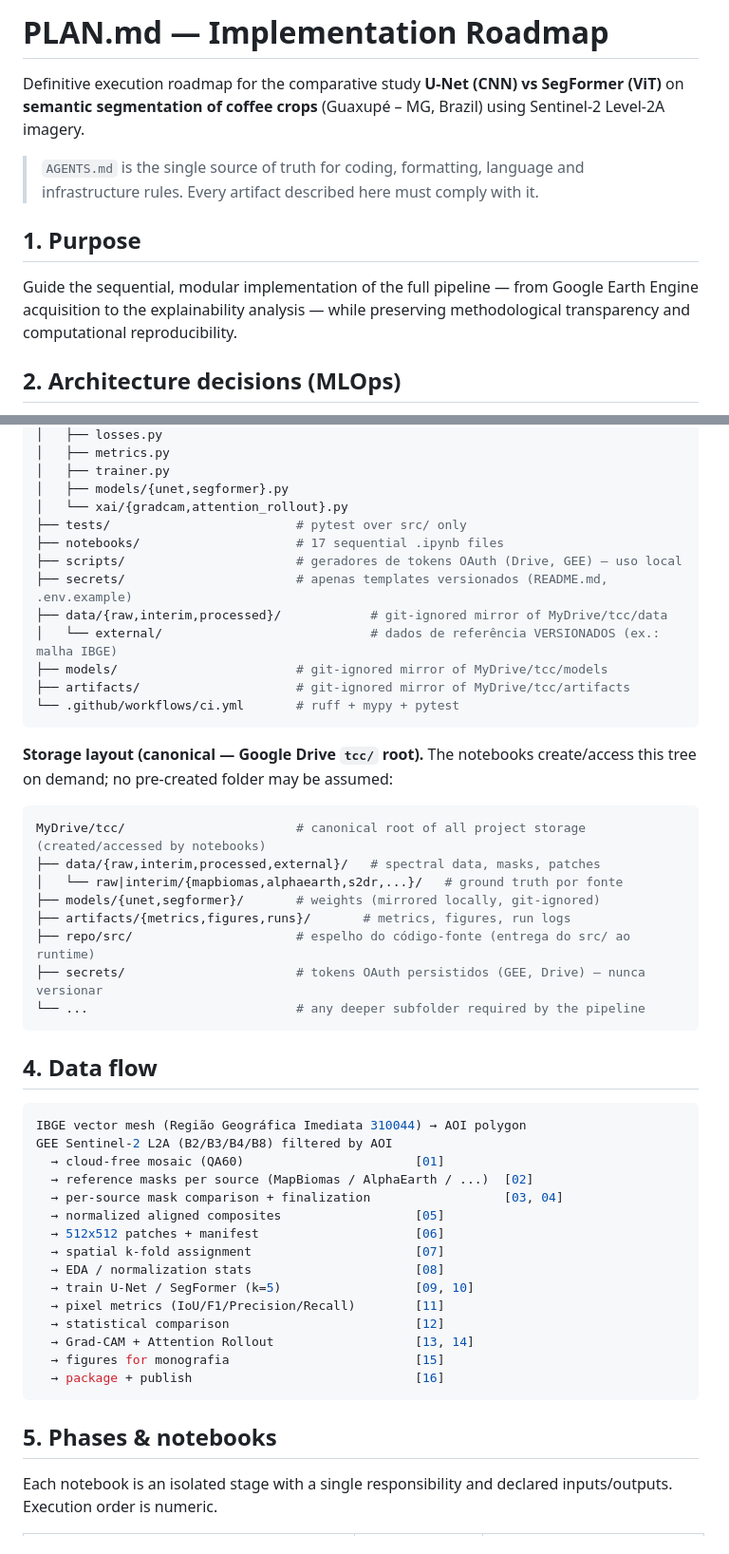
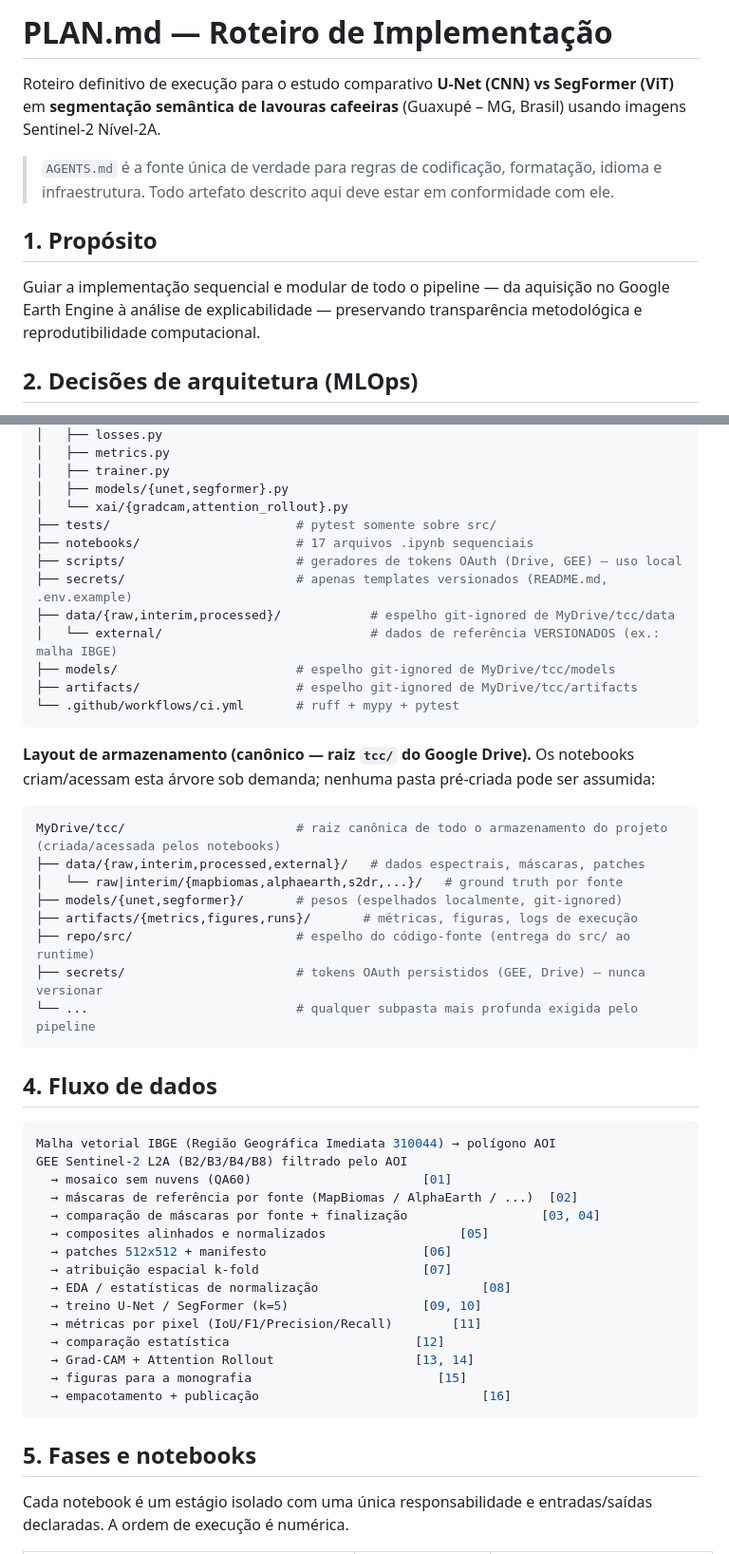
Before and after one commit to jotap1101/tcc, a Markdown page: PLAN.md, 2 parts joined by grey strips. Shown at 95% size. GitHub-like rendering.

Commit message:
docs(PLAN.md): traduzir o roadmap de implementação para o português

````diff
--- a/PLAN.md
+++ b/PLAN.md
@@ -1,12 +1,12 @@
-# PLAN.md — Implementation Roadmap
+# PLAN.md — Roteiro de Implementação
 
-Definitive execution roadmap for the comparative study **U-Net (CNN) vs SegFormer (ViT)** on **semantic segmentation of coffee crops** (Guaxupé – MG, Brazil) using Sentinel-2 Level-2A imagery.
+Roteiro definitivo de execução para o estudo comparativo **U-Net (CNN) vs SegFormer (ViT)** em **segmentação semântica de lavouras cafeeiras** (Guaxupé – MG, Brasil) usando imagens Sentinel-2 Nível-2A.
 
-> `AGENTS.md` is the single source of truth for coding, formatting, language and infrastructure rules. Every artifact described here must comply with it.
+> `AGENTS.md` é a fonte única de verdade para regras de codificação, formatação, idioma e infraestrutura. Todo artefato descrito aqui deve estar em conformidade com ele.
 
-## 1. Purpose
+## 1. Propósito
 
-Guide the sequential, modular implementation of the full pipeline — from Google Earth Engine acquisition to the explainability analysis — while preserving methodological transparency and computational reproducibility.
+Guiar a implementação sequencial e modular de todo o pipeline — da aquisição no Google Earth Engine à análise de explicabilidade — preservando transparência metodológica e reprodutibilidade computacional.
 
-## 2. Architecture decisions (MLOps)
+## 2. Decisões de arquitetura (MLOps)
 
@@ -42,51 +42,51 @@ tcc/
 │   ├── trainer.py
 │   ├── models/{unet,segformer}.py
 │   └── xai/{gradcam,attention_rollout}.py
-├── tests/                         # pytest over src/ only
-├── notebooks/                     # 17 sequential .ipynb files
+├── tests/                         # pytest somente sobre src/
+├── notebooks/                     # 17 arquivos .ipynb sequenciais
 ├── scripts/                       # geradores de tokens OAuth (Drive, GEE) — uso local
 ├── secrets/                       # apenas templates versionados (README.md, .env.example)
-├── data/{raw,interim,processed}/            # git-ignored mirror of MyDrive/tcc/data
+├── data/{raw,interim,processed}/            # espelho git-ignored de MyDrive/tcc/data
 │   └── external/                            # dados de referência VERSIONADOS (ex.: malha IBGE)
-├── models/                        # git-ignored mirror of MyDrive/tcc/models
-├── artifacts/                     # git-ignored mirror of MyDrive/tcc/artifacts
+├── models/                        # espelho git-ignored de MyDrive/tcc/models
+├── artifacts/                     # espelho git-ignored de MyDrive/tcc/artifacts
 └── .github/workflows/ci.yml       # ruff + mypy + pytest
 ```
 
-**Storage layout (canonical — Google Drive `tcc/` root).** The notebooks create/access this tree on demand; no pre-created folder may be assumed:
+**Layout de armazenamento (canônico — raiz `tcc/` do Google Drive).** Os notebooks criam/acessam esta árvore sob demanda; nenhuma pasta pré-criada pode ser assumida:
 
 ```bash
-MyDrive/tcc/                       # canonical root of all project storage (created/accessed by notebooks)
-├── data/{raw,interim,processed,external}/   # spectral data, masks, patches
+MyDrive/tcc/                       # raiz canônica de todo o armazenamento do projeto (criada/acessada pelos notebooks)
+├── data/{raw,interim,processed,external}/   # dados espectrais, máscaras, patches
 │   └── raw|interim/{mapbiomas,alphaearth,s2dr,...}/   # ground truth por fonte
-├── models/{unet,segformer}/       # weights (mirrored locally, git-ignored)
-├── artifacts/{metrics,figures,runs}/       # metrics, figures, run logs
+├── models/{unet,segformer}/       # pesos (espelhados localmente, git-ignored)
+├── artifacts/{metrics,figures,runs}/       # métricas, figuras, logs de execução
 ├── repo/src/                      # espelho do código-fonte (entrega do src/ ao runtime)
 ├── secrets/                       # tokens OAuth persistidos (GEE, Drive) — nunca versionar
-└── ...                            # any deeper subfolder required by the pipeline
+└── ...                            # qualquer subpasta mais profunda exigida pelo pipeline
 ```
 
-## 4. Data flow
+## 4. Fluxo de dados
 
 ```bash
-IBGE vector mesh (Região Geográfica Imediata 310044) → AOI polygon
-GEE Sentinel-2 L2A (B2/B3/B4/B8) filtered by AOI
-  → cloud-free mosaic (QA60)                       [01]
-  → reference masks per source (MapBiomas / AlphaEarth / ...)  [02]
-  → per-source mask comparison + finalization                  [03, 04]
-  → normalized aligned composites                  [05]
-  → 512x512 patches + manifest                     [06]
-  → spatial k-fold assignment                      [07]
-  → EDA / normalization stats                      [08]
-  → train U-Net / SegFormer (k=5)                  [09, 10]
-  → pixel metrics (IoU/F1/Precision/Recall)        [11]
-  → statistical comparison                         [12]
+Malha vetorial IBGE (Região Geográfica Imediata 310044) → polígono AOI
+GEE Sentinel-2 L2A (B2/B3/B4/B8) filtrado pelo AOI
+  → mosaico sem nuvens (QA60)                       [01]
+  → máscaras de referência por fonte (MapBiomas / AlphaEarth / ...)  [02]
+  → comparação de máscaras por fonte + finalização                  [03, 04]
+  → composites alinhados e normalizados                  [05]
+  → patches 512x512 + manifesto                     [06]
+  → atribuição espacial k-fold                      [07]
+  → EDA / estatísticas de normalização                      [08]
+  → treino U-Net / SegFormer (k=5)                  [09, 10]
+  → métricas por pixel (IoU/F1/Precision/Recall)        [11]
+  → comparação estatística                         [12]
   → Grad-CAM + Attention Rollout                   [13, 14]
-  → figures for monografia                         [15]
-  → package + publish                              [16]
+  → figuras para a monografia                         [15]
+  → empacotamento + publicação                              [16]
 ```
 
-## 5. Phases & notebooks
+## 5. Fases e notebooks
 
-Each notebook is an isolated stage with a single responsibility and declared inputs/outputs. Execution order is numeric.
+Cada notebook é um estágio isolado com uma única responsabilidade e entradas/saídas declaradas. A ordem de execução é numérica.
 
````
Also changed, not shown: other parts of PLAN.md (+77 -77 lines).
